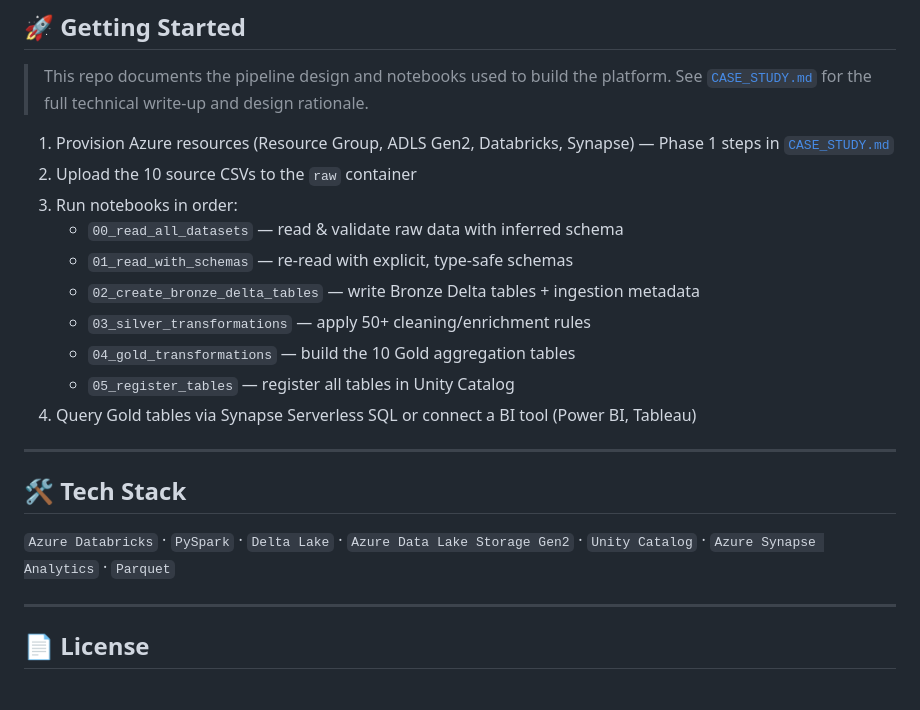
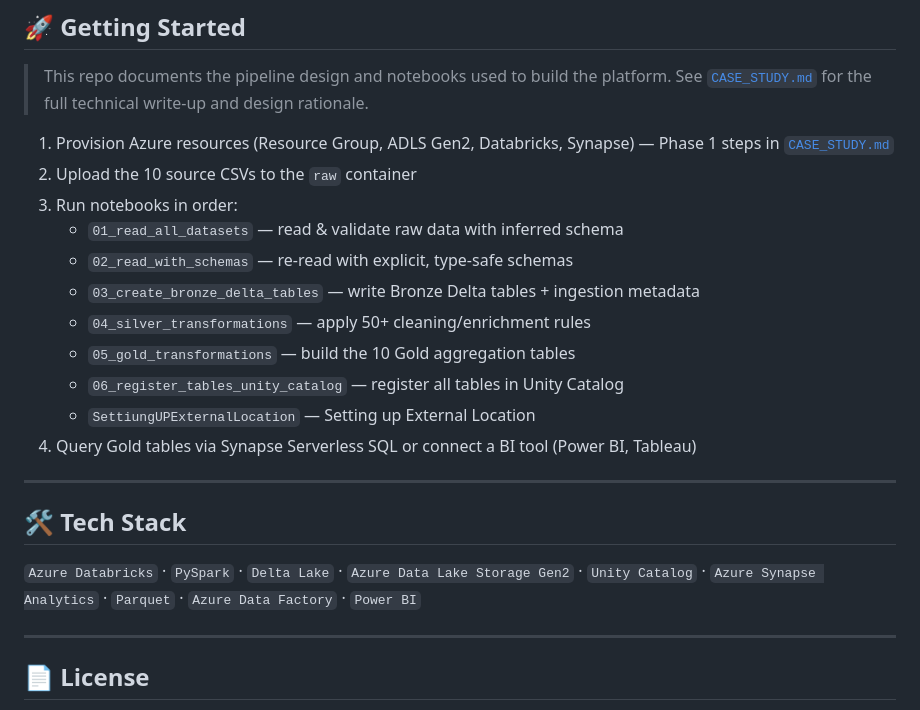
Before and after one commit to krushna-pradhan/DE-Banking-Analytics-Project, a Markdown page: README2.md, the part around the change. Drawn GitHub-style.

```diff
--- a/README2.md
+++ b/README2.md
@@ -200,19 +200,20 @@ Raw CSVs (ADLS Gen2 - raw/)
 1. Provision Azure resources (Resource Group, ADLS Gen2, Databricks, Synapse) — Phase 1 steps in [`CASE_STUDY.md`](CASE_STUDY.md)
 2. Upload the 10 source CSVs to the `raw` container
 3. Run notebooks in order:
-   - `00_read_all_datasets` — read & validate raw data with inferred schema
-   - `01_read_with_schemas` — re-read with explicit, type-safe schemas
-   - `02_create_bronze_delta_tables` — write Bronze Delta tables + ingestion metadata
-   - `03_silver_transformations` — apply 50+ cleaning/enrichment rules
-   - `04_gold_transformations` — build the 10 Gold aggregation tables
-   - `05_register_tables` — register all tables in Unity Catalog
+   - `01_read_all_datasets` — read & validate raw data with inferred schema
+   - `02_read_with_schemas` — re-read with explicit, type-safe schemas
+   - `03_create_bronze_delta_tables` — write Bronze Delta tables + ingestion metadata
+   - `04_silver_transformations` — apply 50+ cleaning/enrichment rules
+   - `05_gold_transformations` — build the 10 Gold aggregation tables
+   - `06_register_tables_unity_catalog` — register all tables in Unity Catalog
+   - `SettiungUPExternalLocation` — Setting up External Location
 4. Query Gold tables via Synapse Serverless SQL or connect a BI tool (Power BI, Tableau)
 
 ---
 
 ## 🛠️ Tech Stack
 
-`Azure Databricks` · `PySpark` · `Delta Lake` · `Azure Data Lake Storage Gen2` · `Unity Catalog` · `Azure Synapse Analytics` · `Parquet`
+`Azure Databricks` · `PySpark` · `Delta Lake` · `Azure Data Lake Storage Gen2` · `Unity Catalog` · `Azure Synapse Analytics` · `Parquet` · `Azure Data Factory` · `Power BI`
 
 ---
 
```
